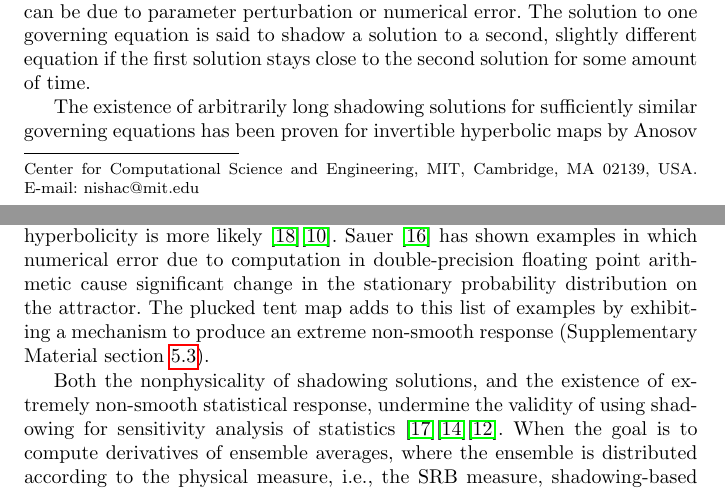
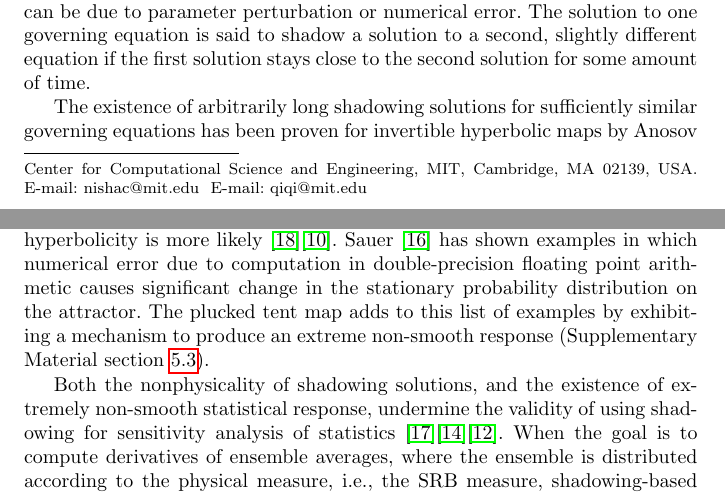
Before and after one commit to ni-sha-c/shadowing, a LaTeX paper (main.tex): two parts of pages 1 and 24 of 31, joined at a grey line, cut so that both start at the same text. Compiled offline with pdfLaTeX.

Commit message:
Arxiv version 2

```diff
--- a/main.tex
+++ b/main.tex
@@ -79,7 +79,7 @@
 \institute{           %  \\
 %             \emph{Present address:} of F. Author  %  if needed
            Center for Computational Science and Engineering, MIT, Cambridge, MA 02139, USA. \email{nishac@mit.edu
-           }
+		   }  \email{qiqi@mit.edu}
 }
 
 %\date{Received: date / Accepted: date}
@@ -1000,7 +1000,7 @@ dynamical systems exhibit \emph{linear response}
 (\cite{ruelle}\cite{baladi}) by which small parameter perturbations
 lead to small changes in statistics, which can be expanded as Taylor series around the reference parameter value. But, uniform hyperbolicity is a mathematical idealization, and although some physical systems have been observed to behave as if they were uniformly hyperbolic \cite{gallavotti}, a violation of uniform hyperbolicity is more likely
 \cite{wormell}\cite{luca}. Sauer \cite{sauer} has shown
-examples in which numerical error due to computation in double-precision floating point arithmetic cause significant change in the stationary probability distribution on the attractor. The plucked tent map adds to this list of examples by exhibiting a mechanism to produce an extreme non-smooth response (Supplementary Material section \ref{sec:pluckedTentMap}).
+examples in which numerical error due to computation in double-precision floating point arithmetic causes significant change in the stationary probability distribution on the attractor. The plucked tent map adds to this list of examples by exhibiting a mechanism to produce an extreme non-smooth response (Supplementary Material section \ref{sec:pluckedTentMap}).
 
 Both the nonphysicality of shadowing solutions, and the existence of extremely non-smooth statistical response, undermine the validity of using shadowing for sensitivity analysis of statistics \cite{qiqi-lss}\cite{angxiu-lss}\cite{lasagna}. When the goal is to compute derivatives of ensemble averages, where the ensemble
 is distributed according to the physical measure, i.e., the SRB measure, shadowing-based methods can give wrong results. This is because shadowing-based methods compute the sensitivities of ensemble statistics along shadowing solutions, but these may not be physical solutions that reproduce ensemble statistics. The error in shadowing sensitivities has been observed
```
